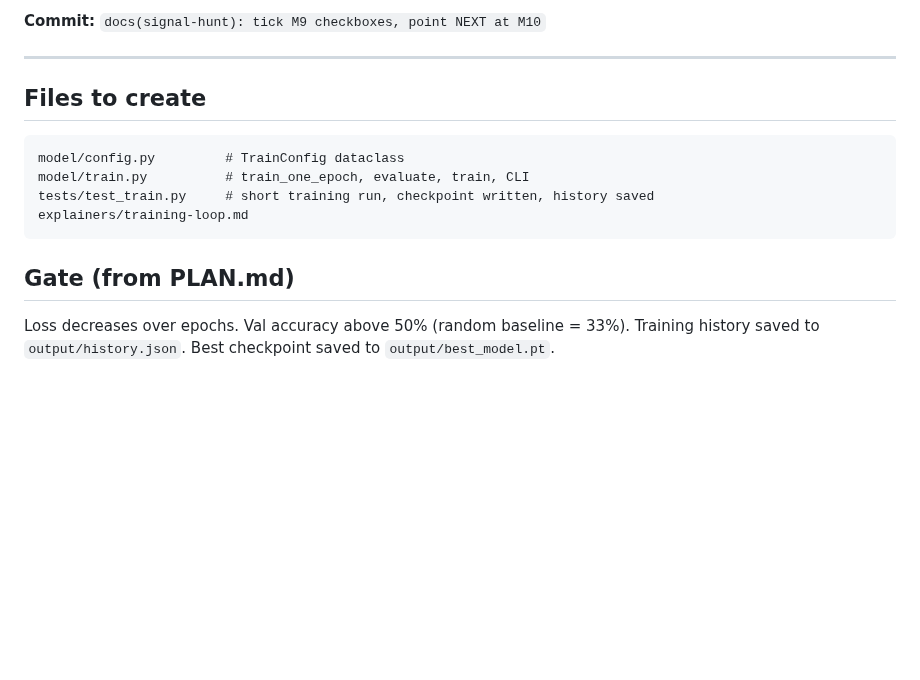
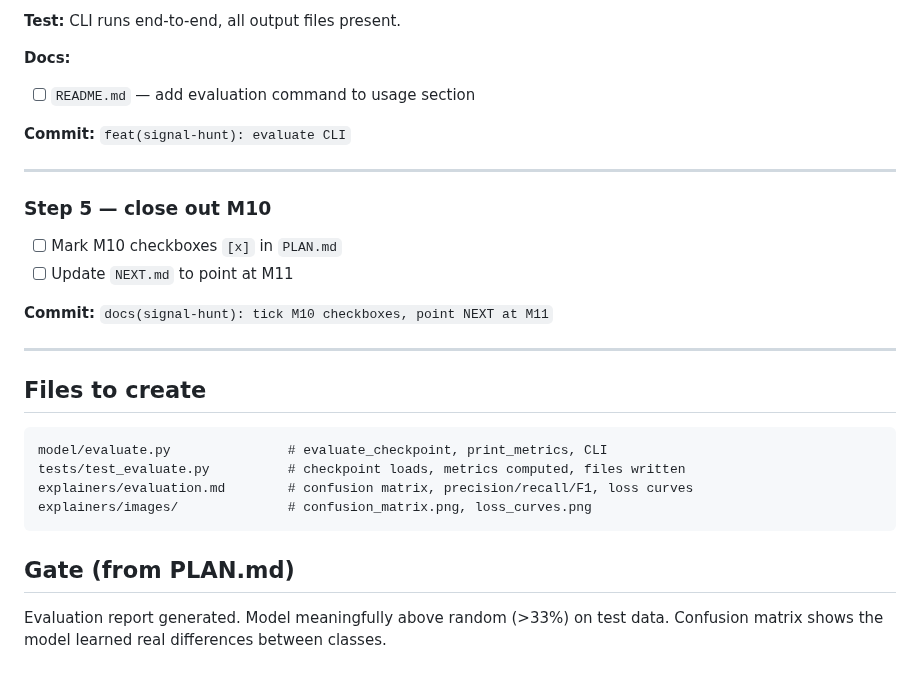
Before and after one commit to benwaar/games, a Markdown page: signal-hunt/NEXT.md, the part around one of its changes. Rendered like a GitHub page; blank space fills up the shorter version.

````diff
--- a/signal-hunt/NEXT.md
+++ b/signal-hunt/NEXT.md
@@ -83,17 +80,32 @@ Use `/research` at the start of the session to write these to the training expla
 
-**Commit:** `docs(signal-hunt): tick M9 checkboxes, point NEXT at M10`
+**Test:** CLI runs end-to-end, all output files present.
+
+**Docs:**
+- [ ] `README.md` — add evaluation command to usage section
+
+**Commit:** `feat(signal-hunt): evaluate CLI`
+
+---
+
+### Step 5 — close out M10
+
+- [ ] Mark M10 checkboxes `[x]` in `PLAN.md`
+- [ ] Update `NEXT.md` to point at M11
+
+**Commit:** `docs(signal-hunt): tick M10 checkboxes, point NEXT at M11`
 
 ---
 
 ## Files to create
 
 ```
-model/config.py         # TrainConfig dataclass
-model/train.py          # train_one_epoch, evaluate, train, CLI
-tests/test_train.py     # short training run, checkpoint written, history saved
-explainers/training-loop.md
+model/evaluate.py               # evaluate_checkpoint, print_metrics, CLI
+tests/test_evaluate.py          # checkpoint loads, metrics computed, files written
+explainers/evaluation.md        # confusion matrix, precision/recall/F1, loss curves
+explainers/images/              # confusion_matrix.png, loss_curves.png
 ```
 
 ## Gate (from PLAN.md)
 
-Loss decreases over epochs. Val accuracy above 50% (random baseline = 33%). Training history saved to `output/history.json`. Best checkpoint saved to `output/best_model.pt`.
+Evaluation report generated. Model meaningfully above random (>33%) on test data.
+Confusion matrix shows the model learned real differences between classes.
````
Also changed, not shown: other parts of signal-hunt/NEXT.md (+38 -41 lines), signal-hunt/PLAN.md (+3 -3 lines).
